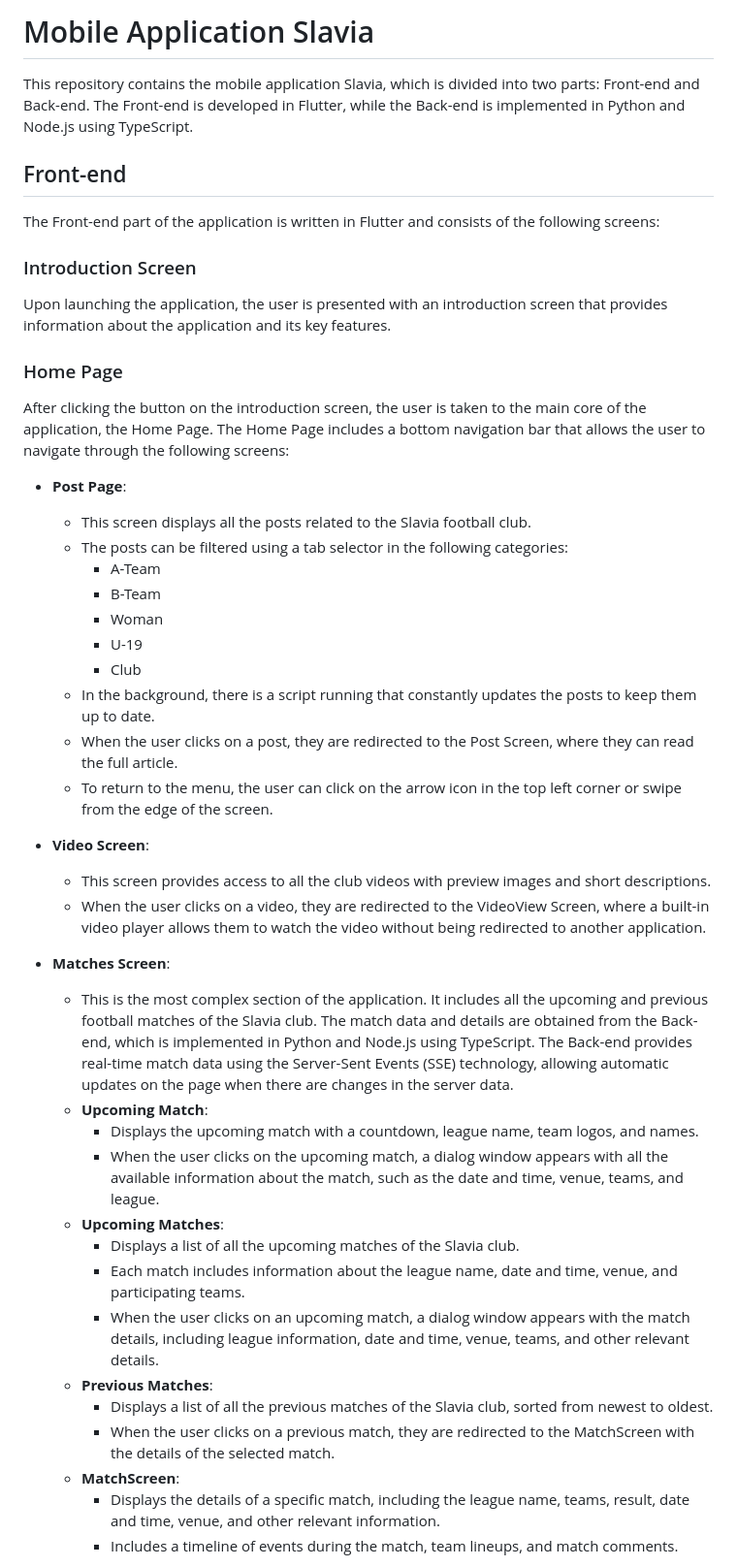
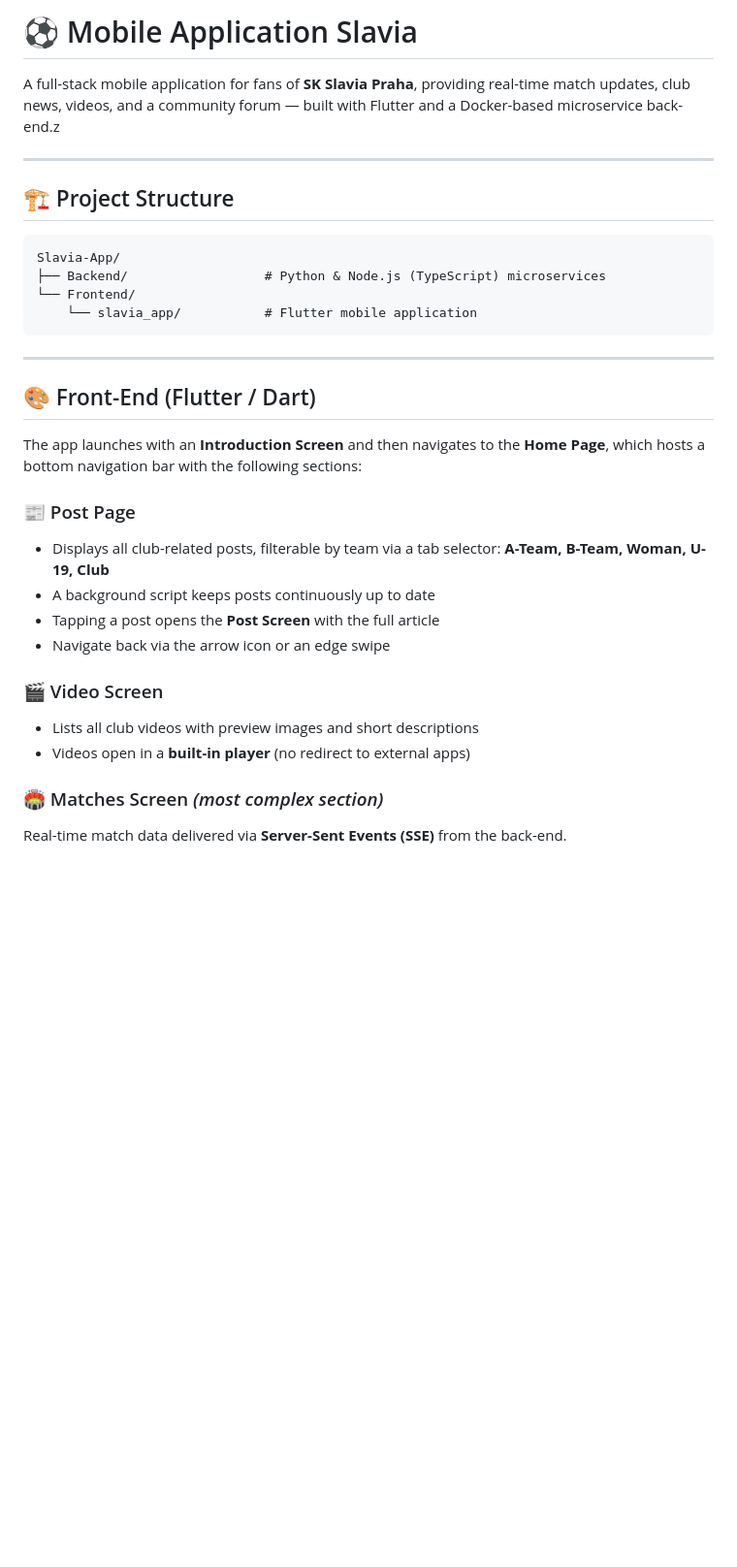
Before and after one commit to Kongis/Slavia-App, a Markdown page: README.md, the part around one of its changes. Shown at 97% size. Rendered like a GitHub page; blank space fills up the shorter version.

````diff
--- a/README.md
+++ b/README.md
@@ -1,48 +1,34 @@
-# Mobile Application Slavia
+# ⚽ Mobile Application Slavia
 
-This repository contains the mobile application Slavia, which is divided into two parts: Front-end and Back-end. The Front-end is developed in Flutter, while the Back-end is implemented in Python and Node.js using TypeScript.
+A full-stack mobile application for fans of **SK Slavia Praha**, providing real-time match updates, club news, videos, and a community forum — built with Flutter and a Docker-based microservice back-end.z
 
-## Front-end
+---
 
-The Front-end part of the application is written in Flutter and consists of the following screens:
+## 🏗️ Project Structure
 
-### Introduction Screen
+```
+Slavia-App/
+├── Backend/                  # Python & Node.js (TypeScript) microservices
+└── Frontend/
+    └── slavia_app/           # Flutter mobile application
+```
 
-Upon launching the application, the user is presented with an introduction screen that provides information about the application and its key features.
+---
 
-### Home Page
+## 🎨 Front-End (Flutter / Dart)
 
-After clicking the button on the introduction screen, the user is taken to the main core of the application, the Home Page. The Home Page includes a bottom navigation bar that allows the user to navigate through the following screens:
+The app launches with an **Introduction Screen** and then navigates to the **Home Page**, which hosts a bottom navigation bar with the following sections:
 
-- **Post Page**:
-  - This screen displays all the posts related to the Slavia football club.
-  - The posts can be filtered using a tab selector in the following categories:
-    - A-Team
-    - B-Team
-    - Woman
-    - U-19
-    - Club
-  - In the background, there is a script running that constantly updates the posts to keep them up to date.
-  - When the user clicks on a post, they are redirected to the Post Screen, where they can read the full article.
-  - To return to the menu, the user can click on the arrow icon in the top left corner or swipe from the edge of the screen.
+### 📰 Post Page
+- Displays all club-related posts, filterable by team via a tab selector: **A-Team, B-Team, Woman, U-19, Club**
+- A background script keeps posts continuously up to date
+- Tapping a post opens the **Post Screen** with the full article
+- Navigate back via the arrow icon or an edge swipe
 
-- **Video Screen**:
-  - This screen provides access to all the club videos with preview images and short descriptions.
-  - When the user clicks on a video, they are redirected to the VideoView Screen, where a built-in video player allows them to watch the video without being redirected to another application.
+### 🎬 Video Screen
+- Lists all club videos with preview images and short descriptions
+- Videos open in a **built-in player** (no redirect to external apps)
 
-- **Matches Screen**:
-  - This is the most complex section of the application. It includes all the upcoming and previous football matches of the Slavia club. The match data and details are obtained from the Back-end, which is implemented in Python and Node.js using TypeScript. The Back-end provides real-time match data using the Server-Sent Events (SSE) technology, allowing automatic updates on the page when there are changes in the server data.
-  - **Upcoming Match**:
-    - Displays the upcoming match with a countdown, league name, team logos, and names.
-    - When the user clicks on the upcoming match, a dialog window appears with all the available information about the match, such as the date and time, venue, teams, and league.
-  - **Upcoming Matches**:
-    - Displays a list of all the upcoming matches of the Slavia club.
-    - Each match includes information about the league name, date and time, venue, and participating teams.
-    - When the user clicks on an upcoming match, a dialog window appears with the match details, including league information, date and time, venue, teams, and other relevant details.
-  - **Previous Matches**:
-    - Displays a list of all the previous matches of the Slavia club, sorted from newest to oldest.
-    - When the user clicks on a previous match, they are redirected to the MatchScreen with the details of the selected match.
-  - **MatchScreen**:
-    - Displays the details of a specific match, including the league name, teams, result, date and time, venue, and other relevant information.
-    - Includes a timeline of events during the match, team lineups, and match comments.
+### 🏟️ Matches Screen *(most complex section)*
+Real-time match data delivered via **Server-Sent Events (SSE)** from the back-end.
 
````
Also changed, not shown: other parts of README.md (+77 -37 lines).
